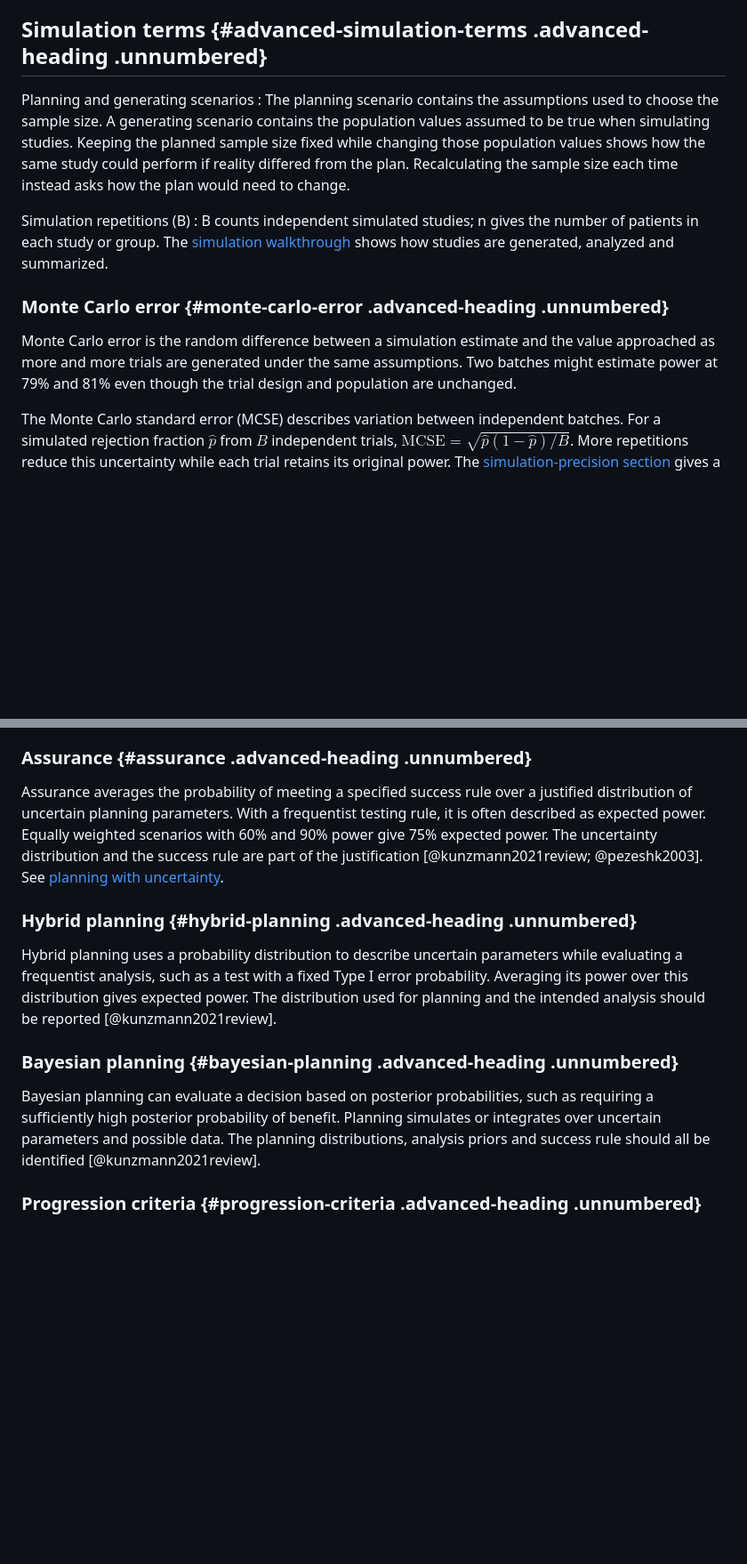
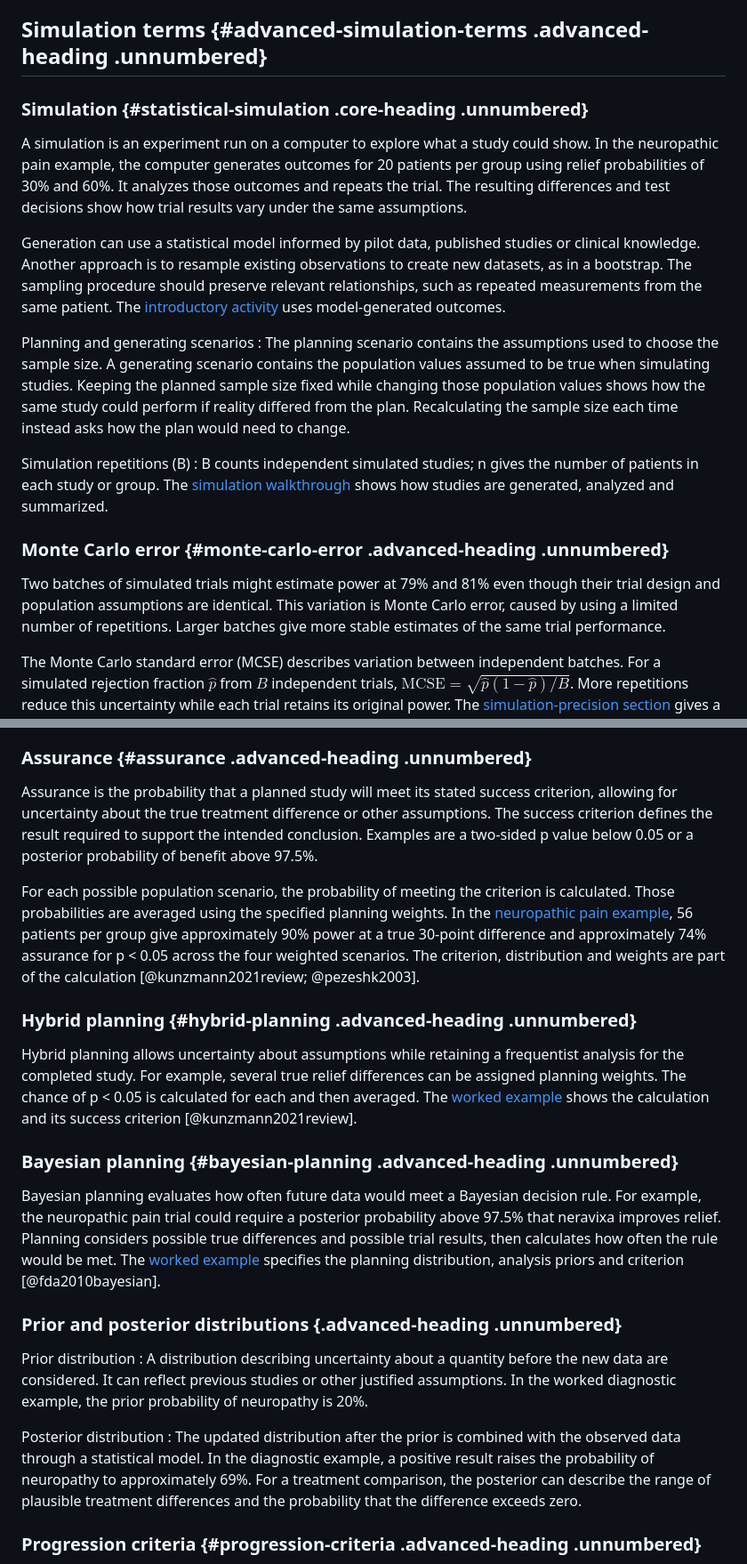
Before and after one commit to KataTam/sample-size-calculation, a Markdown page: student-materials/glossary.md, 2 parts joined by grey strips. Shown at 89% size. GitHub-like rendering; blank space fills up the shorter version.

Commit message:
Explain simulation and uncertain planning through clinical examples

```diff
--- a/student-materials/glossary.md
+++ b/student-materials/glossary.md
@@ -257,6 +257,12 @@ A carryover effect occurs when an earlier treatment affects outcomes in a later
 
 ## Simulation terms {#advanced-simulation-terms .advanced-heading .unnumbered}
 
+### Simulation {#statistical-simulation .core-heading .unnumbered}
+
+A simulation is an experiment run on a computer to explore what a study could show. In the neuropathic pain example, the computer generates outcomes for 20 patients per group using relief probabilities of 30% and 60%. It analyzes those outcomes and repeats the trial. The resulting differences and test decisions show how trial results vary under the same assumptions.
+
+Generation can use a statistical model informed by pilot data, published studies or clinical knowledge. Another approach is to resample existing observations to create new datasets, as in a bootstrap. The sampling procedure should preserve relevant relationships, such as repeated measurements from the same patient. The [introductory activity](#activity-1-one-study-then-many) uses model-generated outcomes.
+
 Planning and generating scenarios
 : The planning scenario contains the assumptions used to choose the sample size. A generating scenario contains the population values assumed to be true when simulating studies. Keeping the planned sample size fixed while changing those population values shows how the same study could perform if reality differed from the plan. Recalculating the sample size each time instead asks how the plan would need to change.
 
@@ -265,7 +271,7 @@ Simulation repetitions (B)
 
 ### Monte Carlo error {#monte-carlo-error .advanced-heading .unnumbered}
 
-Monte Carlo error is the random difference between a simulation estimate and the value approached as more and more trials are generated under the same assumptions. Two batches might estimate power at 79% and 81% even though the trial design and population are unchanged.
+Two batches of simulated trials might estimate power at 79% and 81% even though their trial design and population assumptions are identical. This variation is Monte Carlo error, caused by using a limited number of repetitions. Larger batches give more stable estimates of the same trial performance.
 
 The Monte Carlo standard error (MCSE) describes variation between independent batches. For a simulated rejection fraction $\hat p$ from $B$ independent trials, $\mathrm{MCSE}=\sqrt{\hat p(1-\hat p)/B}$. More repetitions reduce this uncertainty while each trial retains its original power. The [simulation-precision section](#precision-of-a-simulation) gives a worked example and distinguishes this uncertainty from sampling variability within a trial.
 
@@ -337,15 +345,25 @@ A continuity correction adjusts a continuous approximation for the fact that eve
 
 ### Assurance {#assurance .advanced-heading .unnumbered}
 
-Assurance averages the probability of meeting a specified success rule over a justified distribution of uncertain planning parameters. With a frequentist testing rule, it is often described as expected power. Equally weighted scenarios with 60% and 90% power give 75% expected power. The uncertainty distribution and the success rule are part of the justification [@kunzmann2021review; @pezeshk2003]. See [planning with uncertainty](#further-planning-approaches).
+Assurance is the probability that a planned study will meet its stated success criterion, allowing for uncertainty about the true treatment difference or other assumptions. The success criterion defines the result required to support the intended conclusion. Examples are a two-sided p value below 0.05 or a posterior probability of benefit above 97.5%.
+
+For each possible population scenario, the probability of meeting the criterion is calculated. Those probabilities are averaged using the specified planning weights. In the [neuropathic pain example](#further-planning-approaches), 56 patients per group give approximately 90% power at a true 30-point difference and approximately 74% assurance for p < 0.05 across the four weighted scenarios. The criterion, distribution and weights are part of the calculation [@kunzmann2021review; @pezeshk2003].
 
 ### Hybrid planning {#hybrid-planning .advanced-heading .unnumbered}
 
-Hybrid planning uses a probability distribution to describe uncertain parameters while evaluating a frequentist analysis, such as a test with a fixed Type I error probability. Averaging its power over this distribution gives expected power. The distribution used for planning and the intended analysis should be reported [@kunzmann2021review].
+Hybrid planning allows uncertainty about assumptions while retaining a frequentist analysis for the completed study. For example, several true relief differences can be assigned planning weights. The chance of p < 0.05 is calculated for each and then averaged. The [worked example](#further-planning-approaches) shows the calculation and its success criterion [@kunzmann2021review].
 
 ### Bayesian planning {#bayesian-planning .advanced-heading .unnumbered}
 
-Bayesian planning can evaluate a decision based on posterior probabilities, such as requiring a sufficiently high posterior probability of benefit. Planning simulates or integrates over uncertain parameters and possible data. The planning distributions, analysis priors and success rule should all be identified [@kunzmann2021review].
+Bayesian planning evaluates how often future data would meet a Bayesian decision rule. For example, the neuropathic pain trial could require a posterior probability above 97.5% that neravixa improves relief. Planning considers possible true differences and possible trial results, then calculates how often the rule would be met. The [worked example](#further-planning-approaches) specifies the planning distribution, analysis priors and criterion [@fda2010bayesian].
+
+### Prior and posterior distributions {.advanced-heading .unnumbered}
+
+<span id="prior-distribution">Prior distribution</span>
+: A distribution describing uncertainty about a quantity before the new data are considered. It can reflect previous studies or other justified assumptions. In the worked diagnostic example, the prior probability of neuropathy is 20%.
+
+<span id="posterior-distribution">Posterior distribution</span>
+: The updated distribution after the prior is combined with the observed data through a statistical model. In the diagnostic example, a positive result raises the probability of neuropathy to approximately 69%. For a treatment comparison, the posterior can describe the range of plausible treatment differences and the probability that the difference exceeds zero.
 
 ### Progression criteria {#progression-criteria .advanced-heading .unnumbered}
 
```
Also changed, not shown: other parts of student-materials/glossary.md (+8 -6 lines), teaching/TEACHING_GUIDE.md (+10 -2 lines), figures/pain-trials-preview.png, 16 other files.
